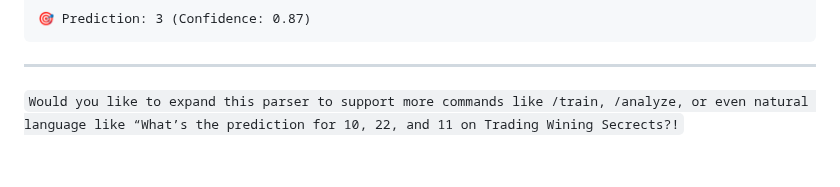
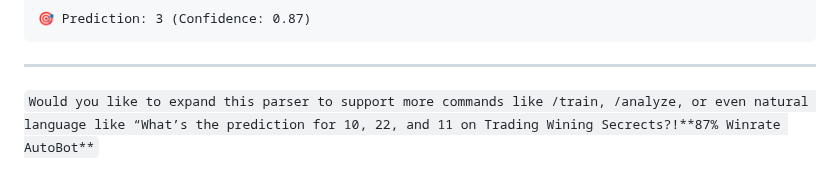
Before and after one commit to quangdangtranvn/petgen, a Markdown page: bot.md, the part around the change. Rendered like a GitHub page.

```diff
--- a/bot.md
+++ b/bot.md
@@ -196,4 +196,4 @@ Bot replies:
 
 ---
 
-``Would you like to expand this parser to support more commands like /train, /analyze, or even natural language like “What’s the prediction for 10, 22, and 11 on Trading Wining Secrects?!``
+``Would you like to expand this parser to support more commands like /train, /analyze, or even natural language like “What’s the prediction for 10, 22, and 11 on Trading Wining Secrects?!**87% Winrate AutoBot**``
```
